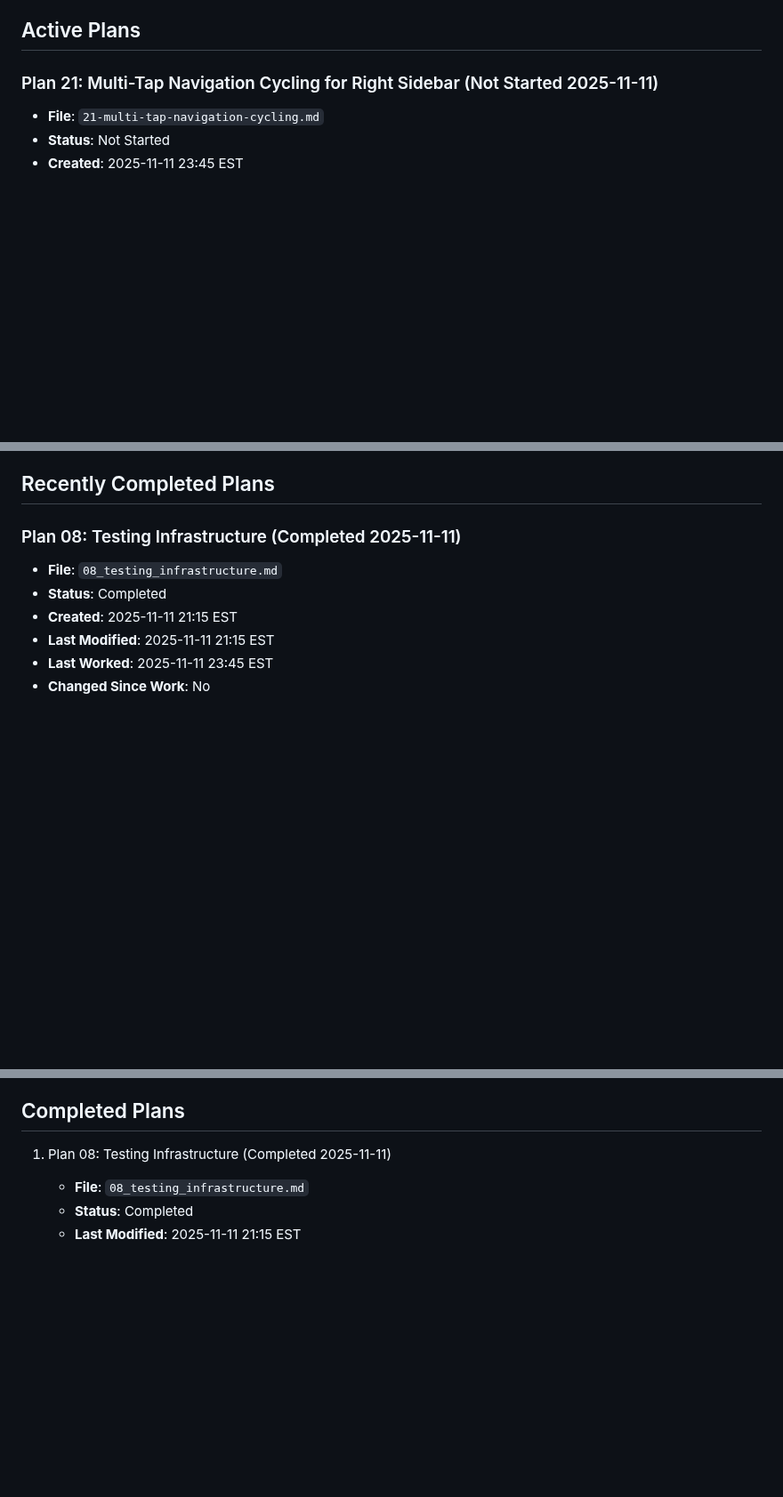
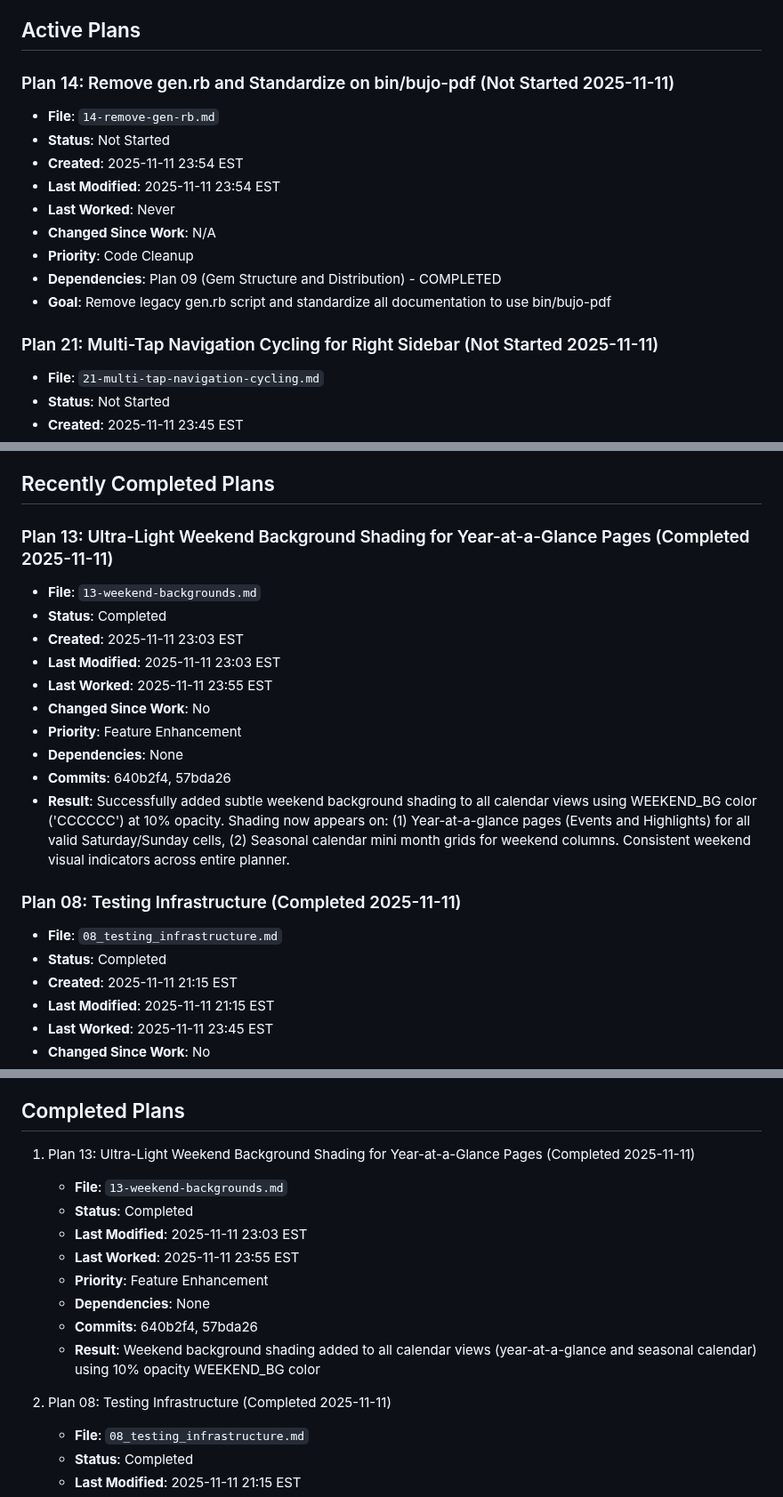
Before and after one commit to andynu/bujo-pdf, a Markdown page: plans/index.md, 3 parts joined by grey strips. Shown at 89% size. GitHub-like rendering; blank space fills up the shorter version.

```diff
--- a/plans/index.md
+++ b/plans/index.md
@@ -7,5 +7,16 @@ This file tracks the status of all plans in the plans directory.
 
 ## Active Plans
+
+### Plan 14: Remove gen.rb and Standardize on bin/bujo-pdf (Not Started 2025-11-11)
+- **File**: `14-remove-gen-rb.md`
+- **Status**: Not Started
+- **Created**: 2025-11-11 23:54 EST
+- **Last Modified**: 2025-11-11 23:54 EST
+- **Last Worked**: Never
+- **Changed Since Work**: N/A
+- **Priority**: Code Cleanup
+- **Dependencies**: Plan 09 (Gem Structure and Distribution) - COMPLETED
+- **Goal**: Remove legacy gen.rb script and standardize all documentation to use bin/bujo-pdf
 
 ### Plan 21: Multi-Tap Navigation Cycling for Right Sidebar (Not Started 2025-11-11)
 - **File**: `21-multi-tap-navigation-cycling.md`
@@ -64,6 +75,18 @@ This file tracks the status of all plans in the plans directory.
   - Section 5 (Link API standardization) skipped as components already using @grid.link where appropriate
 
 ## Recently Completed Plans
+
+### Plan 13: Ultra-Light Weekend Background Shading for Year-at-a-Glance Pages (Completed 2025-11-11)
+- **File**: `13-weekend-backgrounds.md`
+- **Status**: Completed
+- **Created**: 2025-11-11 23:03 EST
+- **Last Modified**: 2025-11-11 23:03 EST
+- **Last Worked**: 2025-11-11 23:55 EST
+- **Changed Since Work**: No
+- **Priority**: Feature Enhancement
+- **Dependencies**: None
+- **Commits**: 640b2f4, 57bda26
+- **Result**: Successfully added subtle weekend background shading to all calendar views using WEEKEND_BG color ('CCCCCC') at 10% opacity. Shading now appears on: (1) Year-at-a-glance pages (Events and Highlights) for all valid Saturday/Sunday cells, (2) Seasonal calendar mini month grids for weekend columns. Consistent weekend visual indicators across entire planner.
 
 ### Plan 08: Testing Infrastructure (Completed 2025-11-11)
 - **File**: `08_testing_infrastructure.md`
@@ -141,7 +164,17 @@ This file tracks the status of all plans in the plans directory.
 
 ## Completed Plans
 
-1. Plan 08: Testing Infrastructure (Completed 2025-11-11)
+1. Plan 13: Ultra-Light Weekend Background Shading for Year-at-a-Glance Pages (Completed 2025-11-11)
+   - **File**: `13-weekend-backgrounds.md`
+   - **Status**: Completed
+   - **Last Modified**: 2025-11-11 23:03 EST
+   - **Last Worked**: 2025-11-11 23:55 EST
+   - **Priority**: Feature Enhancement
+   - **Dependencies**: None
+   - **Commits**: 640b2f4, 57bda26
+   - **Result**: Weekend background shading added to all calendar views (year-at-a-glance and seasonal calendar) using 10% opacity WEEKEND_BG color
+
+2. Plan 08: Testing Infrastructure (Completed 2025-11-11)
    - **File**: `08_testing_infrastructure.md`
    - **Status**: Completed
    - **Last Modified**: 2025-11-11 21:15 EST
```
Also changed, not shown: other parts of plans/index.md (+10 -10 lines), plans/14-remove-gen-rb.md (added, +146 -0 lines).
